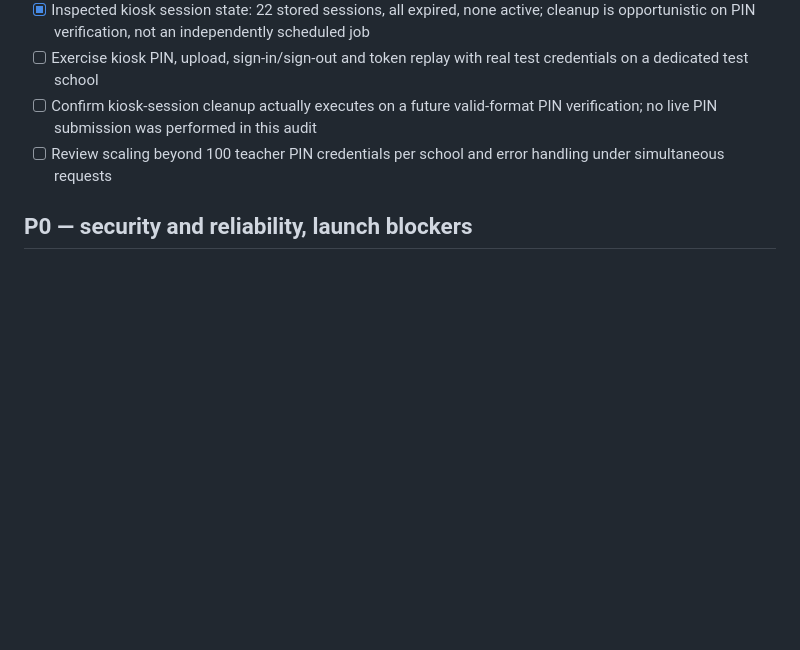
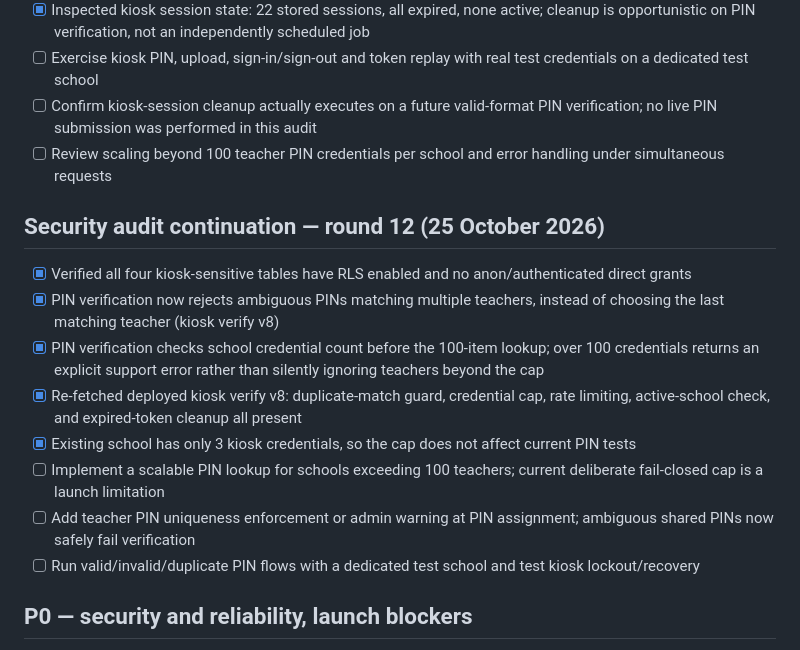
Before and after one commit to ijamil19-lang/school-attendance-app, a Markdown page: LAUNCH_CHECKLIST.md, the part around the change. Rendered like a GitHub page; blank space fills up the shorter version.

Commit message:
Document kiosk duplicate PIN protections and fail-closed teacher limit

```diff
--- a/LAUNCH_CHECKLIST.md
+++ b/LAUNCH_CHECKLIST.md
@@ -124,6 +124,16 @@ Status: PRE-LAUNCH. Do not onboard paying schools until critical tests pass.
 - [ ] Confirm kiosk-session cleanup actually executes on a future valid-format PIN verification; no live PIN submission was performed in this audit
 - [ ] Review scaling beyond 100 teacher PIN credentials per school and error handling under simultaneous requests
 
+## Security audit continuation — round 12 (25 October 2026)
+- [x] Verified all four kiosk-sensitive tables have RLS enabled and no anon/authenticated direct grants
+- [x] PIN verification now rejects ambiguous PINs matching multiple teachers, instead of choosing the last matching teacher (kiosk verify v8)
+- [x] PIN verification checks school credential count before the 100-item lookup; over 100 credentials returns an explicit support error rather than silently ignoring teachers beyond the cap
+- [x] Re-fetched deployed kiosk verify v8: duplicate-match guard, credential cap, rate limiting, active-school check, and expired-token cleanup all present
+- [x] Existing school has only 3 kiosk credentials, so the cap does not affect current PIN tests
+- [ ] Implement a scalable PIN lookup for schools exceeding 100 teachers; current deliberate fail-closed cap is a launch limitation
+- [ ] Add teacher PIN uniqueness enforcement or admin warning at PIN assignment; ambiguous shared PINs now safely fail verification
+- [ ] Run valid/invalid/duplicate PIN flows with a dedicated test school and test kiosk lockout/recovery
+
 ## P0 — security and reliability, launch blockers
 - [ ] Multi-tenant isolation: School A administrator cannot read or change School B students, fees, teachers, exam results, photos, reports or configuration (try both browser and API)
 - [ ] Teacher scope: attendance only assigned class, exam marks only allocated class/subject; cannot tamper with student/school IDs
```
